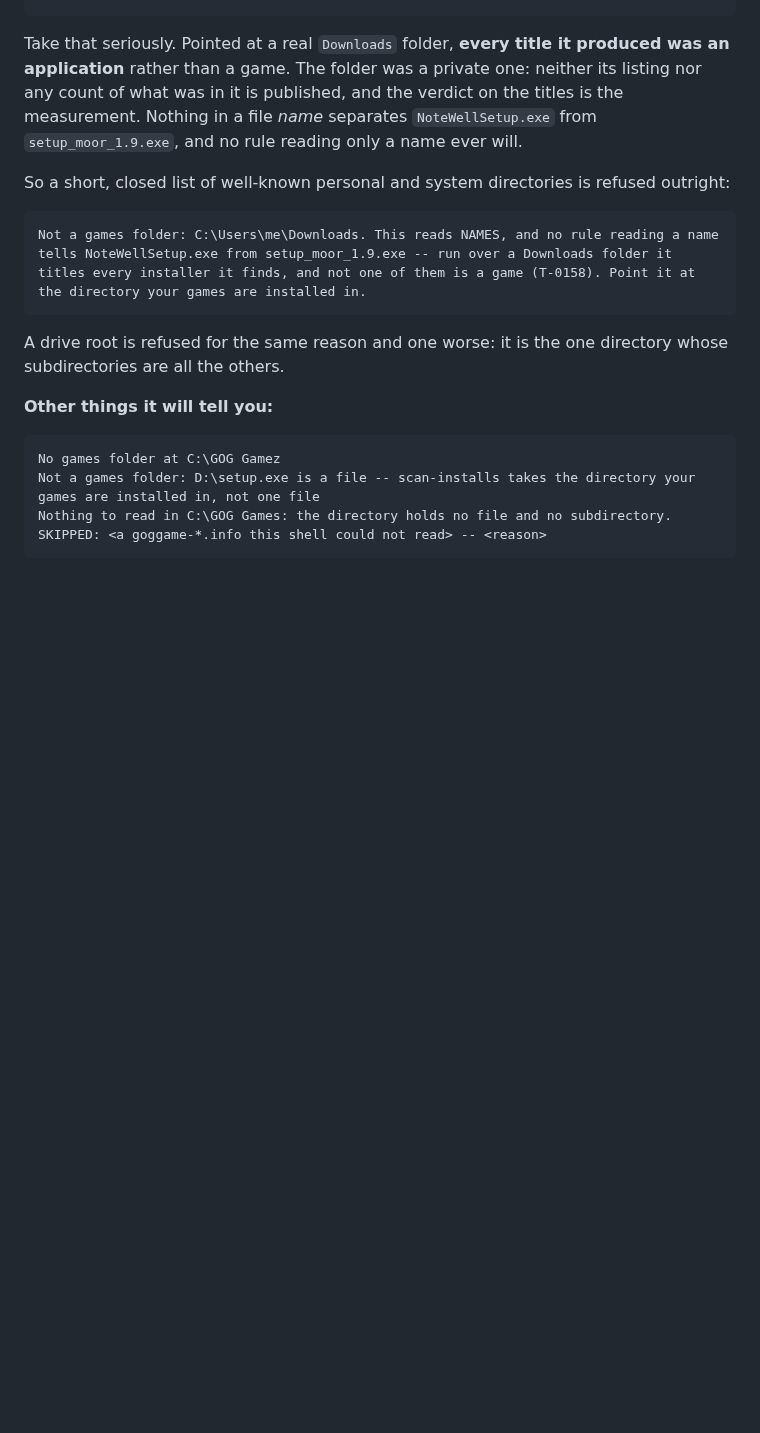
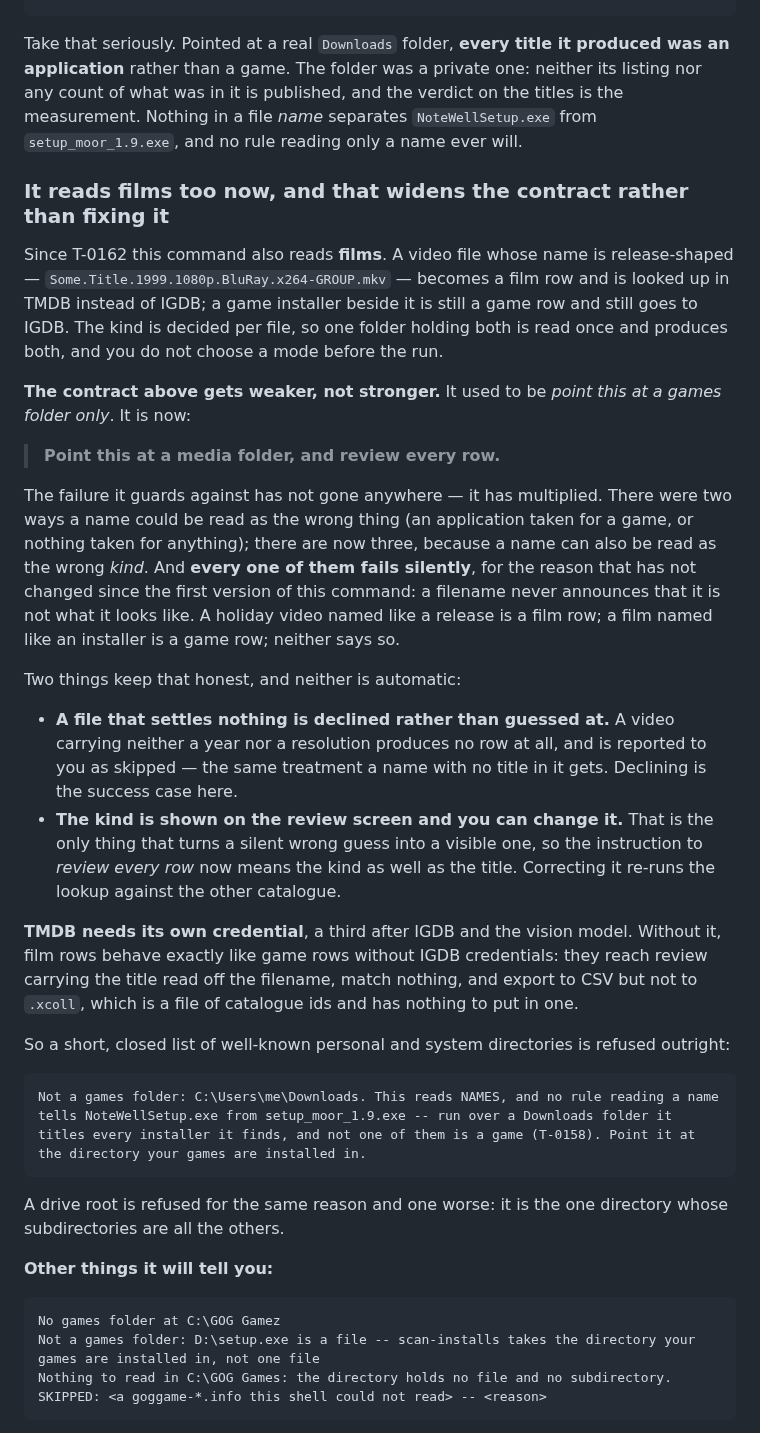
Before and after one commit to shinKatana0/shelfscan, a Markdown page: doc/guide.md, the part around the change. Drawn GitHub-style; blank space fills up the shorter version.

Commit message:
T-0162: the scan-installs contract widens, and the guides say so
Decision 0015 assigns this sentence to whichever task adds a second kind
to a disk source. It is no longer "point this at a games folder only" but
"point this at a media folder and review every row", with three ways for
a name to be read wrong instead of two, all of them silent.

Both guide translations were already STALE and stay so, at the same base
commit; each gains this change in its list of what it does not carry, so
the reader sees what is missing and not only that something is.

```diff
--- a/doc/guide.md
+++ b/doc/guide.md
@@ -782,6 +782,46 @@ verdict on the titles is the measurement. Nothing in a file *name* separates
 `NoteWellSetup.exe` from `setup_moor_1.9.exe`, and no rule reading only a name
 ever will.
 
+### It reads films too now, and that widens the contract rather than fixing it
+
+Since T-0162 this command also reads **films**. A video file whose name is
+release-shaped — `Some.Title.1999.1080p.BluRay.x264-GROUP.mkv` — becomes a film
+row and is looked up in TMDB instead of IGDB; a game installer beside it is
+still a game row and still goes to IGDB. The kind is decided per file, so one
+folder holding both is read once and produces both, and you do not choose a
+mode before the run.
+
+**The contract above gets weaker, not stronger.** It used to be *point this at
+a games folder only*. It is now:
+
+> **Point this at a media folder, and review every row.**
+
+The failure it guards against has not gone anywhere — it has multiplied. There
+were two ways a name could be read as the wrong thing (an application taken for
+a game, or nothing taken for anything); there are now three, because a name can
+also be read as the wrong *kind*. And **every one of them fails silently**, for
+the reason that has not changed since the first version of this command: a
+filename never announces that it is not what it looks like. A holiday video
+named like a release is a film row; a film named like an installer is a game
+row; neither says so.
+
+Two things keep that honest, and neither is automatic:
+
+- **A file that settles nothing is declined rather than guessed at.** A video
+  carrying neither a year nor a resolution produces no row at all, and is
+  reported to you as skipped — the same treatment a name with no title in it
+  gets. Declining is the success case here.
+- **The kind is shown on the review screen and you can change it.** That is the
+  only thing that turns a silent wrong guess into a visible one, so the
+  instruction to *review every row* now means the kind as well as the title.
+  Correcting it re-runs the lookup against the other catalogue.
+
+**TMDB needs its own credential**, a third after IGDB and the vision model.
+Without it, film rows behave exactly like game rows without IGDB credentials:
+they reach review carrying the title read off the filename, match nothing, and
+export to CSV but not to `.xcoll`, which is a file of catalogue ids and has
+nothing to put in one.
+
 So a short, closed list of well-known personal and system directories is
 refused outright:
 
```
Also changed, not shown: doc/guide.ja.md (+8 -3 lines), doc/guide.ru.md (+6 -2 lines).
